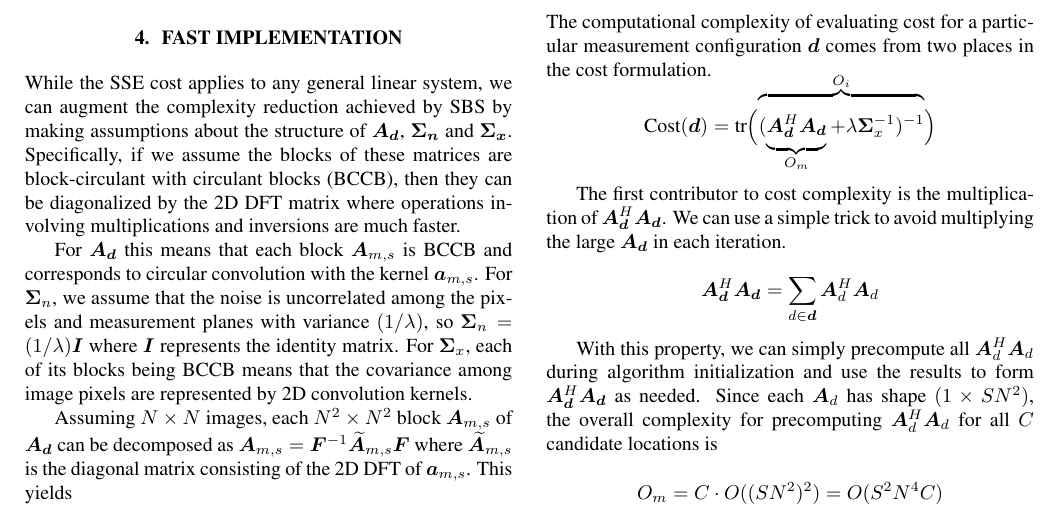
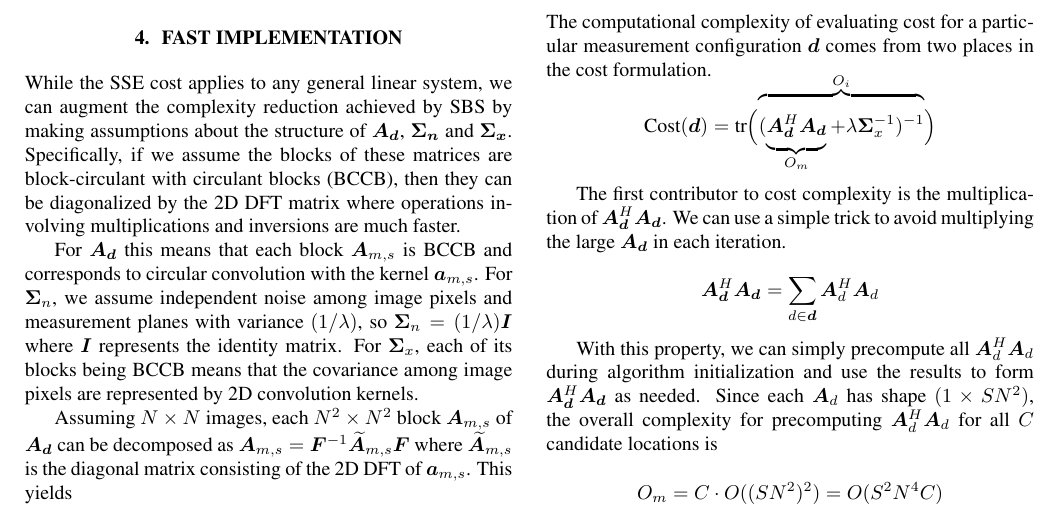
Before and after one commit to UIUC-SINE/MAS, a LaTeX paper (reports/ICASSP_2020/ICASSP.tex): part of page 3 of 5, cut so that both start at the same text. Compiled offline with pdfLaTeX.

Commit message:
fix the noise assumption sentence

```diff
--- a/reports/ICASSP_2020/ICASSP.tex
+++ b/reports/ICASSP_2020/ICASSP.tex
@@ -520,11 +520,11 @@ where operations involving multiplications and inversions are much faster.
 
 For $\bm{A}_{\bm{d}}$ this means that each block $\bm A_{m,s}$ is BCCB and
 corresponds to circular convolution with the kernel $\bm a_{m,s}$. For $\bm
-\Sigma_n$, we assume that the noise is uncorrelated among the pixels and
-measurement planes with variance $(1/\lambda)$, so $\bm \Sigma_n=(1/\lambda) \bm
-I$ where $\bm I$ represents the identity matrix. For $\bm \Sigma_x$, each of its
-blocks being BCCB means that the covariance among image pixels are represented
-by 2D convolution kernels.
+\Sigma_n$, we assume independent noise among image pixels and measurement planes
+with variance $(1/\lambda)$, so $\bm \Sigma_n=(1/\lambda) \bm I$ where $\bm I$
+represents the identity matrix. For $\bm \Sigma_x$, each of its blocks being
+BCCB means that the covariance among image pixels are represented by 2D
+convolution kernels.
 
 Assuming $N \times N$ images, each $N^2 \times N^2$ block $\bm A_{m,s}$ of $\bm
 {A_d}$ can be decomposed as $\bm A_{m,s} = \bm F^{-1} \widetilde{\bm A}_{m,s}
```
